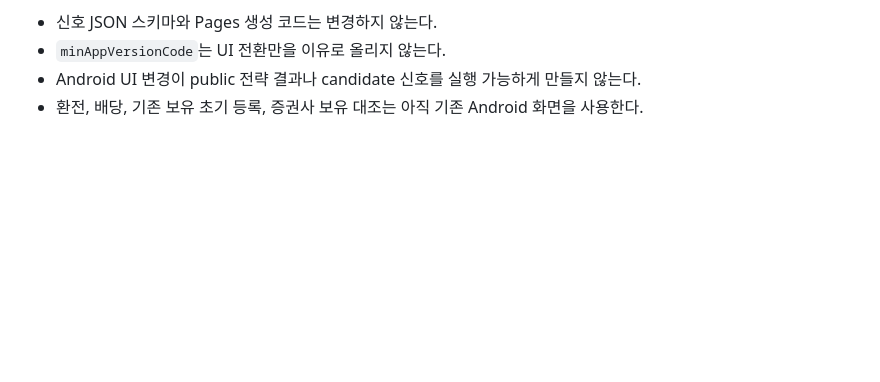
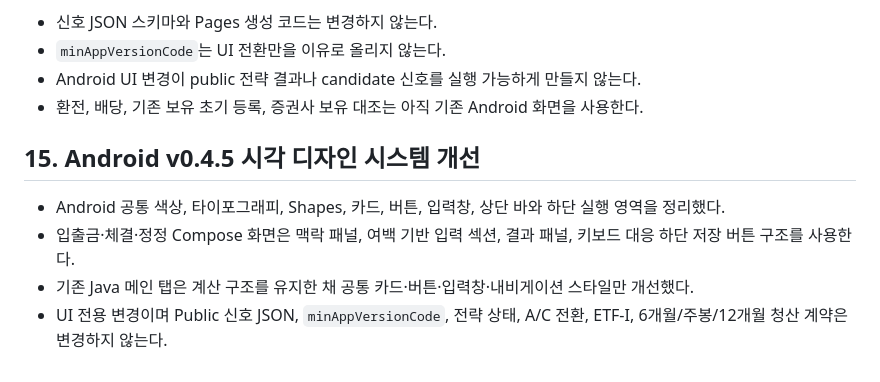
Before and after one commit to sonhch15-dotcom/investor-leader-screener, a Markdown page: THREAD_SHARED_CONTEXT.md, the part around the change. Rendered like a GitHub page; blank space fills up the shorter version.

Commit message:
Document Android visual system refresh

```diff
--- a/THREAD_SHARED_CONTEXT.md
+++ b/THREAD_SHARED_CONTEXT.md
@@ -300,3 +300,10 @@ Public 영향:
 - `minAppVersionCode`는 UI 전환만을 이유로 올리지 않는다.
 - Android UI 변경이 public 전략 결과나 candidate 신호를 실행 가능하게 만들지 않는다.
 - 환전, 배당, 기존 보유 초기 등록, 증권사 보유 대조는 아직 기존 Android 화면을 사용한다.
+
+## 15. Android v0.4.5 시각 디자인 시스템 개선
+
+- Android 공통 색상, 타이포그래피, Shapes, 카드, 버튼, 입력창, 상단 바와 하단 실행 영역을 정리했다.
+- 입출금·체결·정정 Compose 화면은 맥락 패널, 여백 기반 입력 섹션, 결과 패널, 키보드 대응 하단 저장 버튼 구조를 사용한다.
+- 기존 Java 메인 탭은 계산 구조를 유지한 채 공통 카드·버튼·입력창·내비게이션 스타일만 개선했다.
+- UI 전용 변경이며 Public 신호 JSON, `minAppVersionCode`, 전략 상태, A/C 전환, ETF-I, 6개월/주봉/12개월 청산 계약은 변경하지 않는다.
```
